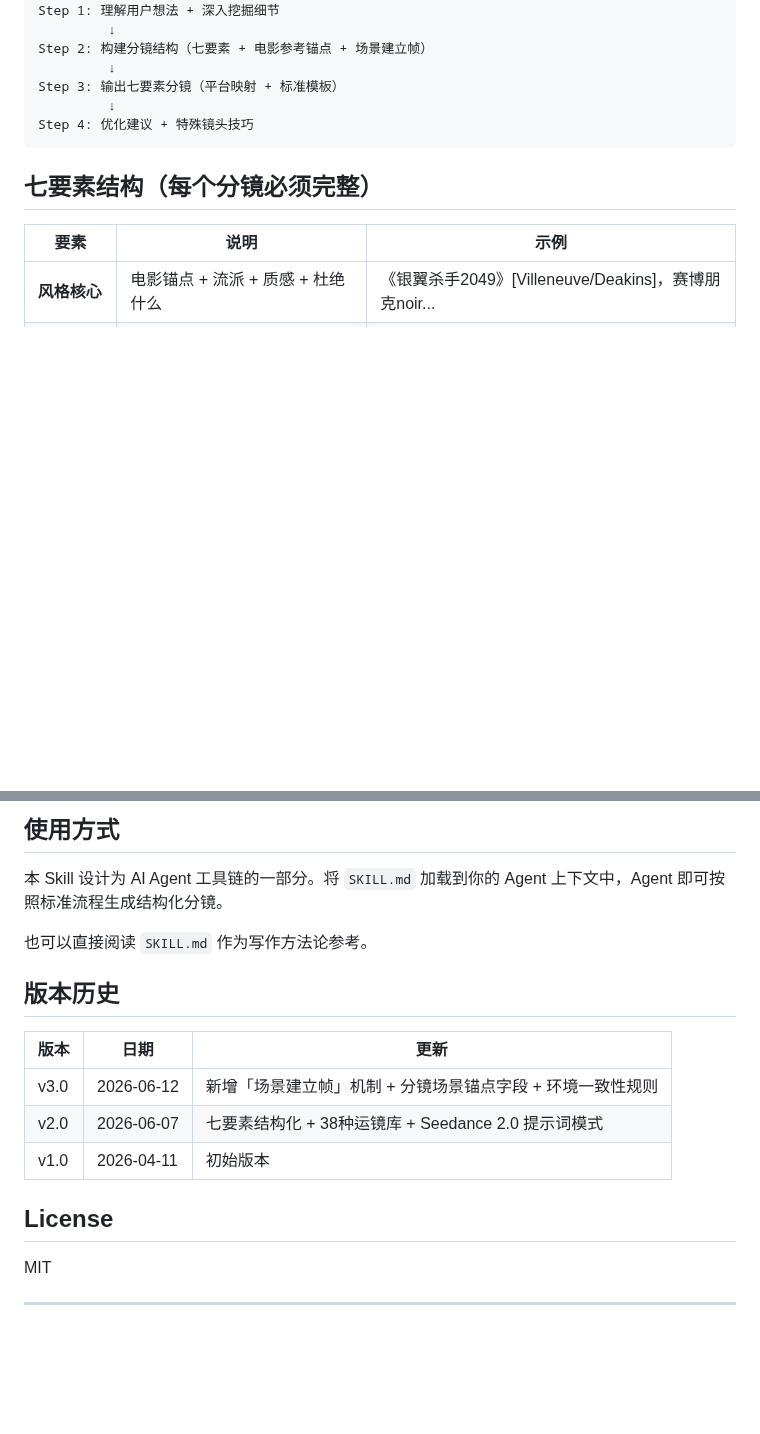
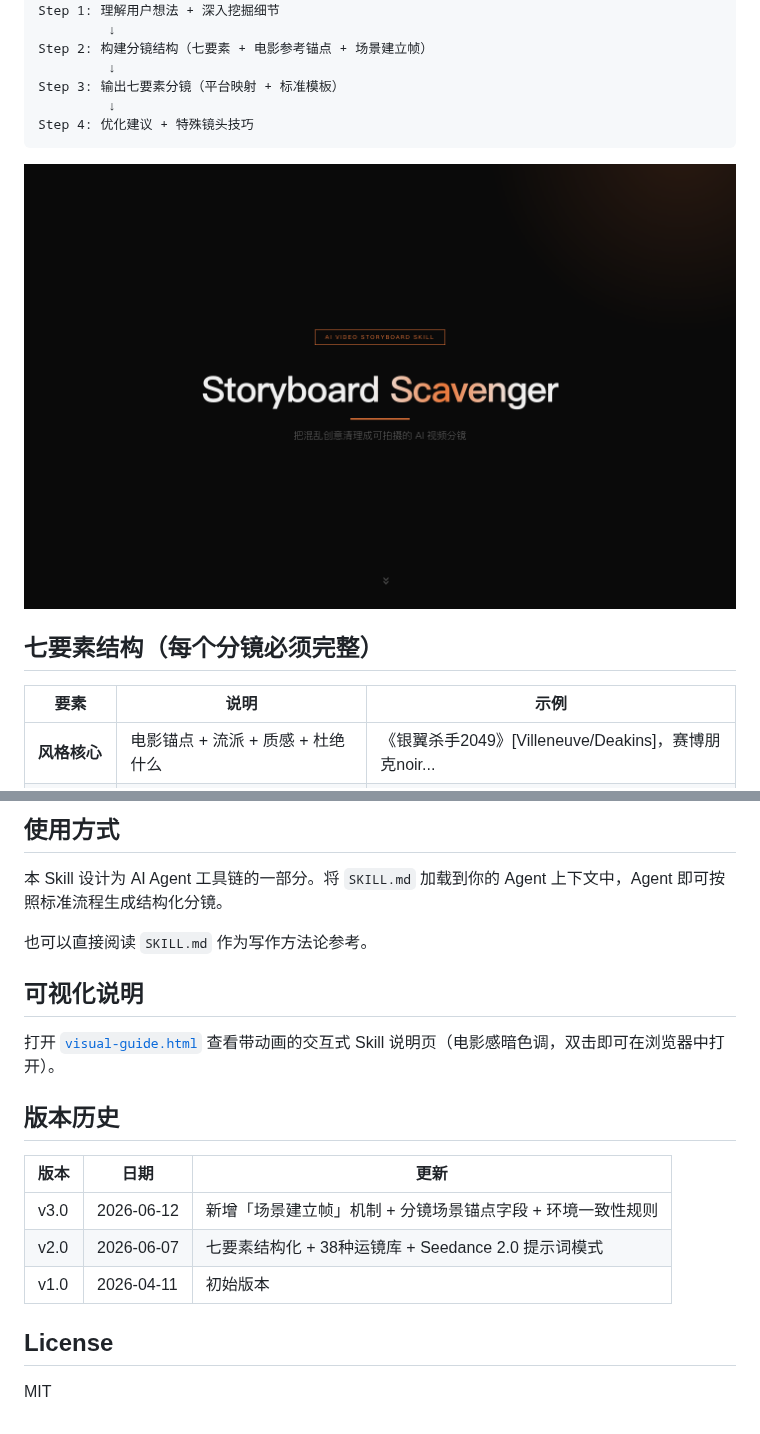
Before and after one commit to ouxxyy/storyboard-scavenger, a Markdown page: README.md, 2 parts joined by grey strips. GitHub-like rendering; pictures changed too: screenshot-hero.png (added); blank space fills up the shorter version.

````diff
--- a/README.md
+++ b/README.md
@@ -35,6 +37,8 @@ Step 3: 输出七要素分镜（平台映射 + 标准模板）
          ↓
 Step 4: 优化建议 + 特殊镜头技巧
 ```
+
+![五步工作流](screenshot-hero.png)
 
 ## 七要素结构（每个分镜必须完整）
 
@@ -82,6 +86,10 @@ Step 4: 优化建议 + 特殊镜头技巧
 
 也可以直接阅读 `SKILL.md` 作为写作方法论参考。
 
+## 可视化说明
+
+打开 [`visual-guide.html`](visual-guide.html) 查看带动画的交互式 Skill 说明页（电影感暗色调，双击即可在浏览器中打开）。
+
 ## 版本历史
 
 | 版本 | 日期 | 更新 |
@@ -93,5 +101,3 @@ Step 4: 优化建议 + 特殊镜头技巧
 ## License
 
 MIT
-
----
````
Also changed, not shown: other parts of README.md (+10 -8 lines), screenshot-elements.png (added), visual-guide-full.png (deleted), visual-guide-fullpage.png (added), visual-guide.png (deleted).
